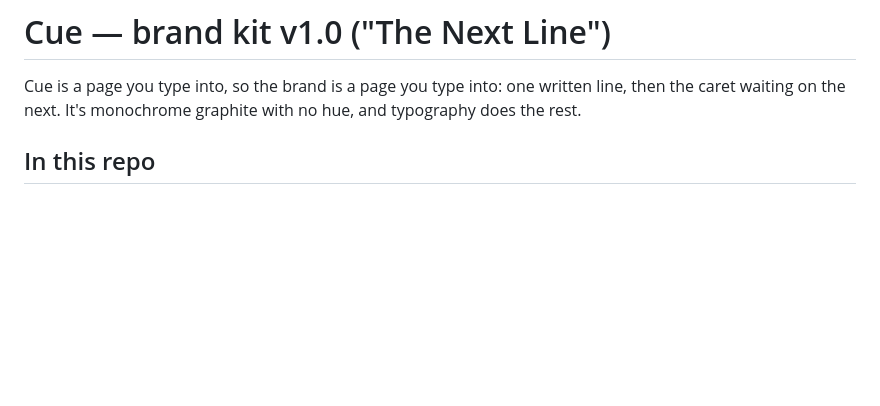
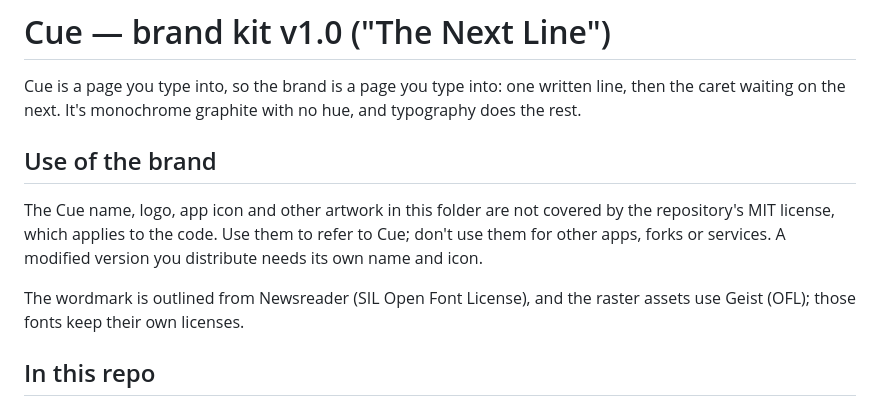
Before and after one commit to zlwaterfield/cue, a Markdown page: docs/brand/README.md, the part around the change. GitHub-like rendering; blank space fills up the shorter version.

Commit message:
Note that the Cue name and logo are not covered by the MIT license

```diff
--- a/docs/brand/README.md
+++ b/docs/brand/README.md
@@ -1,6 +1,16 @@
 # Cue — brand kit v1.0 ("The Next Line")
 
 Cue is a page you type into, so the brand is a page you type into: one written line, then the caret waiting on the next. It's monochrome graphite with no hue, and typography does the rest.
+
+## Use of the brand
+
+The Cue name, logo, app icon and other artwork in this folder are not covered by the
+repository's MIT license, which applies to the code. Use them to refer to Cue; don't use them
+for other apps, forks or services. A modified version you distribute needs its own name and
+icon.
+
+The wordmark is outlined from Newsreader (SIL Open Font License), and the raster assets use
+Geist (OFL); those fonts keep their own licenses.
 
 ## In this repo
 
```
Also changed, not shown: README.md (+7 -1 lines).
